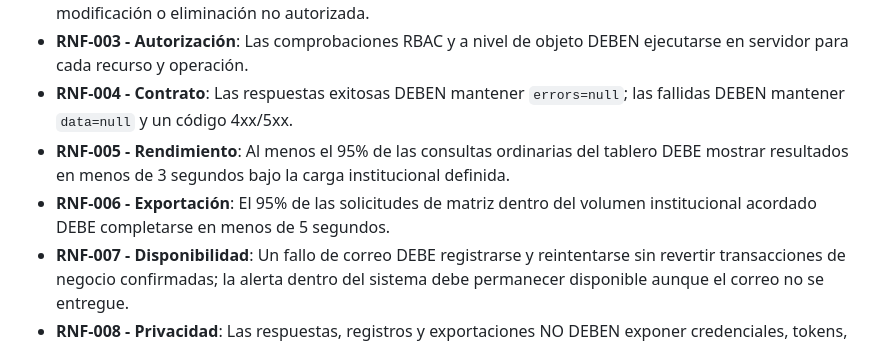
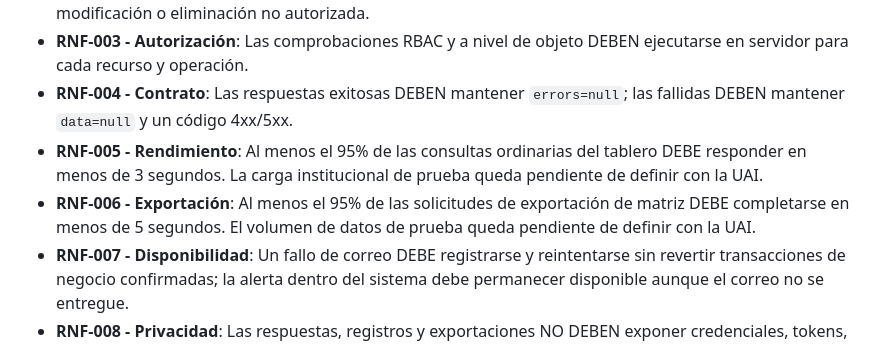
Before and after one commit to RCL05/seguimiento_de_recomendaciones_CGE, a Markdown page: specs/001-seguimiento-recomendaciones/spec.md, the part around the change. Drawn GitHub-style.

Commit message:
docs: aclarar verificabilidad de RNF-005 y RNF-006

```diff
--- a/specs/001-seguimiento-recomendaciones/spec.md
+++ b/specs/001-seguimiento-recomendaciones/spec.md
@@ -262,9 +262,11 @@ dependencia y comprobar que sus permisos se actualizan sin perder auditoría.
 - **RNF-004 - Contrato**: Las respuestas exitosas DEBEN mantener `errors=null`; las
   fallidas DEBEN mantener `data=null` y un código 4xx/5xx.
 - **RNF-005 - Rendimiento**: Al menos el 95% de las consultas ordinarias del tablero
-  DEBE mostrar resultados en menos de 3 segundos bajo la carga institucional definida.
-- **RNF-006 - Exportación**: El 95% de las solicitudes de matriz dentro del volumen
-  institucional acordado DEBE completarse en menos de 5 segundos.
+  DEBE responder en menos de 3 segundos. La carga institucional de prueba queda
+  pendiente de definir con la UAI.
+- **RNF-006 - Exportación**: Al menos el 95% de las solicitudes de exportación de matriz
+  DEBE completarse en menos de 5 segundos. El volumen de datos de prueba queda
+  pendiente de definir con la UAI.
 - **RNF-007 - Disponibilidad**: Un fallo de correo DEBE registrarse y reintentarse sin
   revertir transacciones de negocio confirmadas; la alerta dentro del sistema debe
   permanecer disponible aunque el correo no se entregue.
```
